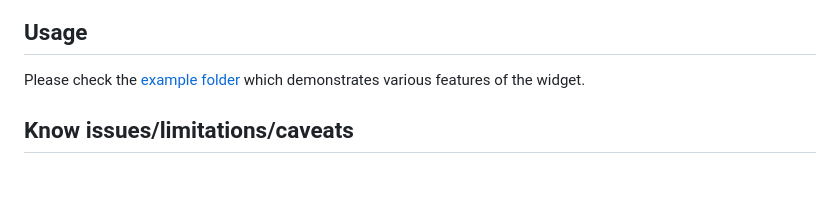
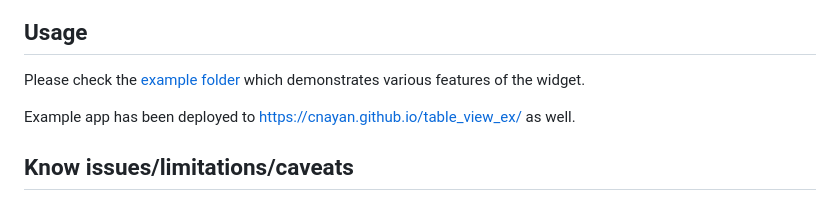
Before and after one commit to cnayan/table_view_ex, a Markdown page: README.md, the part around the change. Drawn GitHub-style; blank space fills up the shorter version.

Commit message:
Added GitHub Pages link

```diff
--- a/README.md
+++ b/README.md
@@ -210,6 +210,8 @@ columnWidthCalculator : MyTableViewExWidthCalculator()
 
 Please check the [example folder](./example) which demonstrates various features of the widget.
 
+Example app has been deployed to [https://cnayan.github.io/table_view_ex/](https://cnayan.github.io/table_view_ex/) as well.
+
 ##  Know issues/limitations/caveats
 - Any limitation of `TableView` will impact this control. Kindly check the issues of that package to see if your concern is addressed there.
 
```
